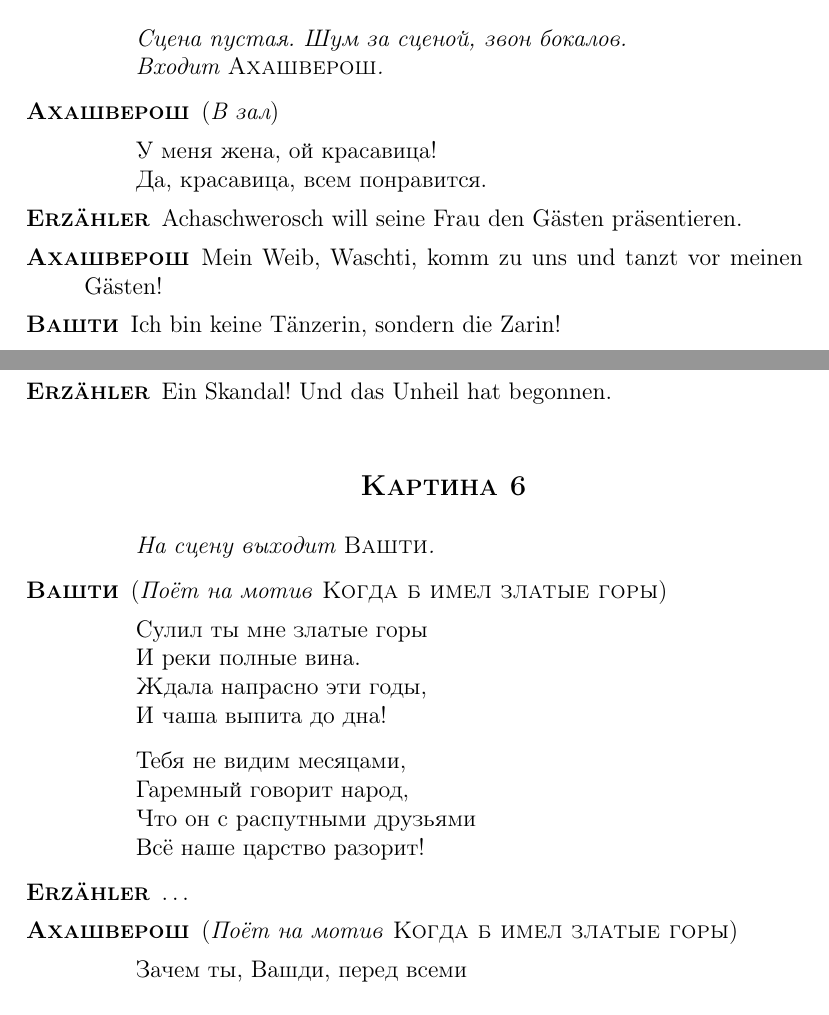
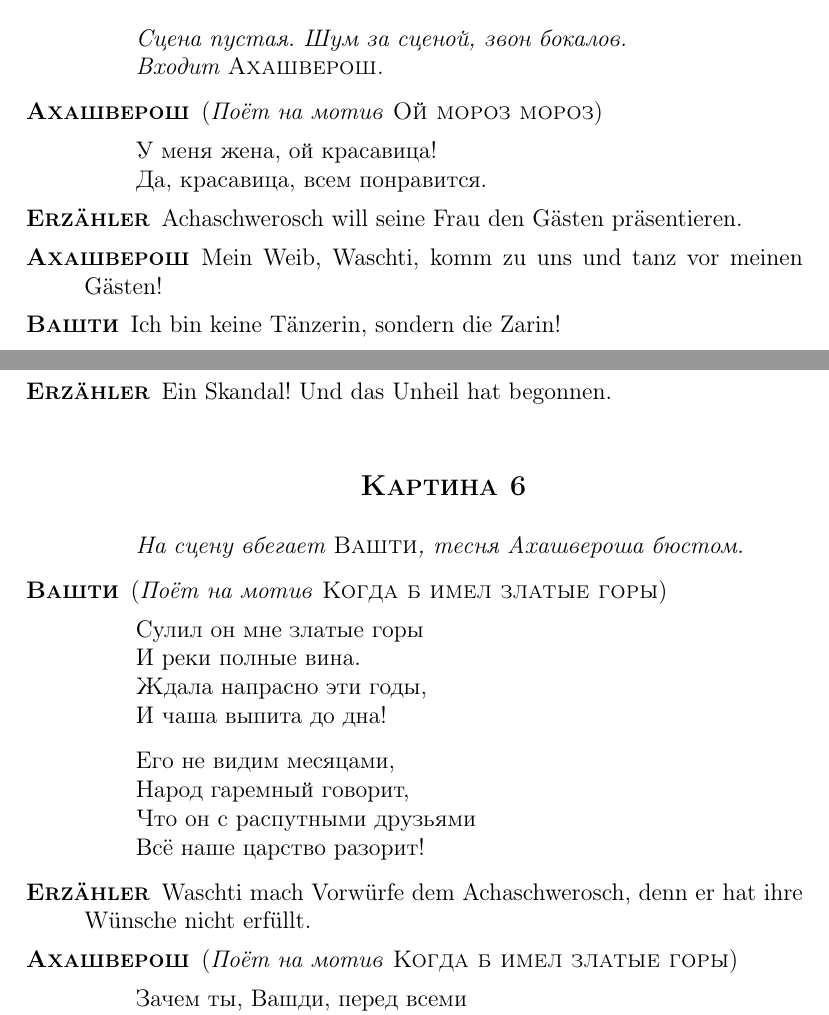
Before and after one commit to wincentbalin/PSOL2011, a LaTeX document (psol2011.tex): two parts of pages 5 and 6 of 18, joined at a grey line, cut so that both start at the same text. Compiled offline with pdfLaTeX.

Commit message:
Updated scenes 5 and 6

```diff
--- a/psol2011.tex
+++ b/psol2011.tex
@@ -212,7 +212,7 @@ Achaschwerosch wollte ihn aber nicht hören.
 
 \StageDir{Сцена пустая. Шум за сценой, звон бокалов.\\Входит \ah.}
 
-\ahspeaks \direct{В зал}
+\ahspeaks \direct{Поёт на мотив \textsc{Ой мороз мороз}}
 \begin{verse}
 У меня жена, ой красавица!\\
 Да, красавица, всем понравится.\\
@@ -222,7 +222,7 @@ Achaschwerosch wollte ihn aber nicht hören.
 Achaschwerosch will seine Frau den Gästen präsentieren.
 
 \ahspeaks
-Mein Weib, Waschti, komm zu uns und tanzt vor meinen Gästen!
+Mein Weib, Waschti, komm zu uns und tanz vor meinen Gästen!
 
 \vspeaks
 Ich bin keine Tänzerin, sondern die Zarin!
@@ -250,25 +250,25 @@ Ein Skandal! Und das Unheil hat begonnen.
 
 \scene
 
-\StageDir{На сцену выходит \v.}
+\StageDir{На сцену вбегает \v, тесня Ахашвероша бюстом.}
 
 \vspeaks \direct{Поёт на мотив \textsc{Когда б имел златые горы}}
 \begin{verse}
-Сулил ты мне златые горы\\
+Сулил он мне златые горы\\
 И реки полные вина.\\
 Ждала напрасно эти годы,\\
 И чаша выпита до дна!\\
 \end{verse}
 
 \begin{verse}
-Тебя не видим месяцами,\\
-Гаремный говорит народ,\\
+Его не видим месяцами,\\
+Народ гаремный говорит,\\
 Что он с распутными друзьями\\
 Всё наше царство разорит!\\
 \end{verse}
 
 \uespeaks
-\ldots
+Waschti mach Vorwürfe dem Achaschwerosch, denn er hat ihre Wünsche nicht erfüllt.
 
 \ahspeaks \direct{Поёт на мотив \textsc{Когда б имел златые горы}}
 \begin{verse}
```
Also changed, not shown: psol2011.tex (2 more changed lines).
